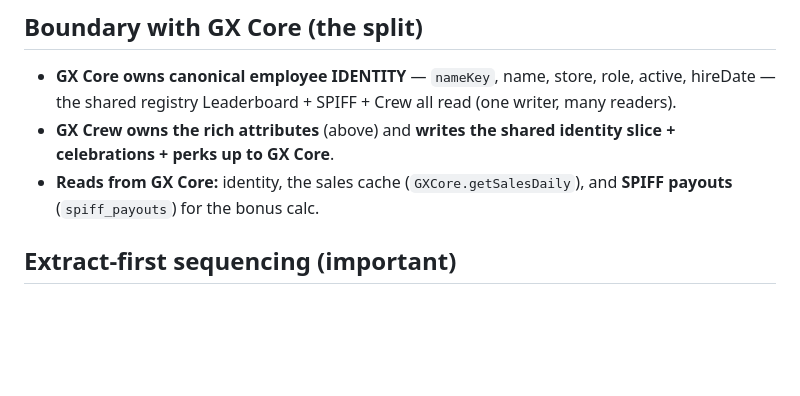
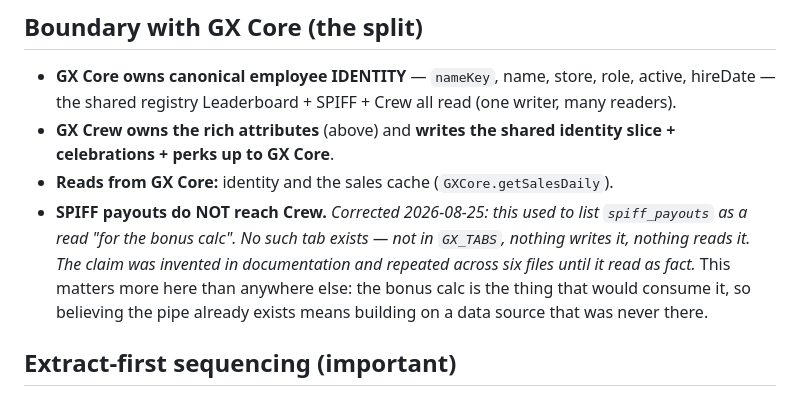
Before and after one commit to greencrosscanna/greencross-crew, a Markdown page: CLAUDE.md, the part around the change. Drawn GitHub-style; blank space fills up the shorter version.

Commit message:
CLAUDE.md: SPIFF payouts do not reach Crew — retract the claim
This file listed 'SPIFF payouts (spiff_payouts) for the bonus calc' among Crew's GX Core
reads. No such tab exists — not in GX_TABS, nothing writes it, nothing reads it. The
claim was invented in documentation and repeated across eight files until it read as fact.

It matters more here than anywhere else it appeared. The bonus calc is the feature that
would consume that data, so believing the pipe already exists means designing on top of a
source that was never there — and the pay data Mike currently hand-types per employee per
pay period is exactly what someone would assume was already flowing.

gx-theme's commands_reality_test.js now reads this file, so it cannot come back silently.

Co-Authored-By: Claude Opus 5 <noreply@anthropic.com>

```diff
--- a/CLAUDE.md
+++ b/CLAUDE.md
@@ -19,8 +19,12 @@ Center; Incentive was formerly a Leaderboard view). Its app key in GX Core is **
   shared registry Leaderboard + SPIFF + Crew all read (one writer, many readers).
 - **GX Crew owns the rich attributes** (above) and **writes the shared identity slice + celebrations +
   perks up to GX Core**.
-- **Reads from GX Core:** identity, the sales cache (`GXCore.getSalesDaily`), and **SPIFF payouts**
-  (`spiff_payouts`) for the bonus calc.
+- **Reads from GX Core:** identity and the sales cache (`GXCore.getSalesDaily`).
+- **SPIFF payouts do NOT reach Crew.** *Corrected 2026-08-25: this used to list `spiff_payouts` as a read
+  "for the bonus calc". No such tab exists — not in `GX_TABS`, nothing writes it, nothing reads it. The
+  claim was invented in documentation and repeated across six files until it read as fact.* This matters
+  more here than anywhere else: the bonus calc is the thing that would consume it, so believing the pipe
+  already exists means building on a data source that was never there.
 
 ## Extract-first sequencing (important)
 The bonus math needs **per-employee, per-transaction** data *with discretionary-discount classification*.
```
